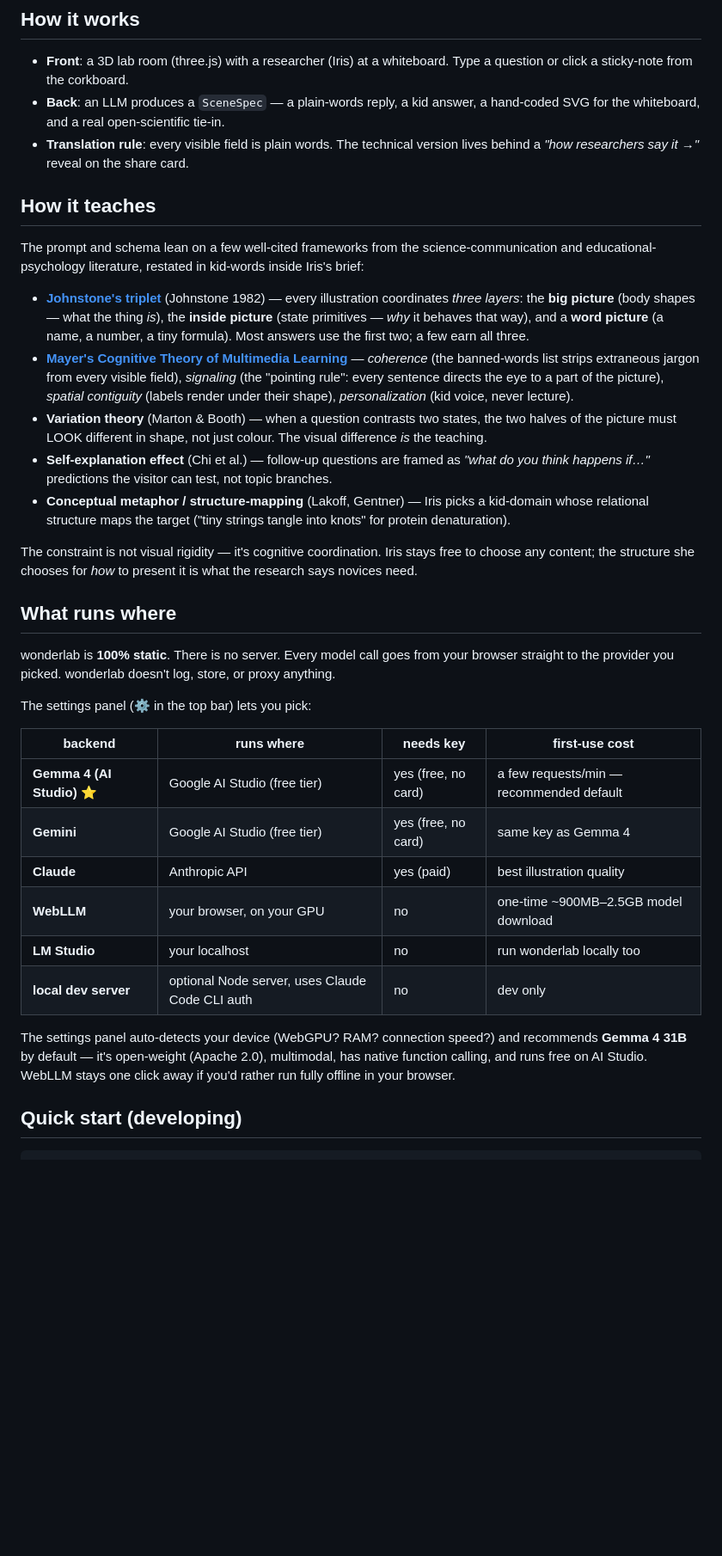
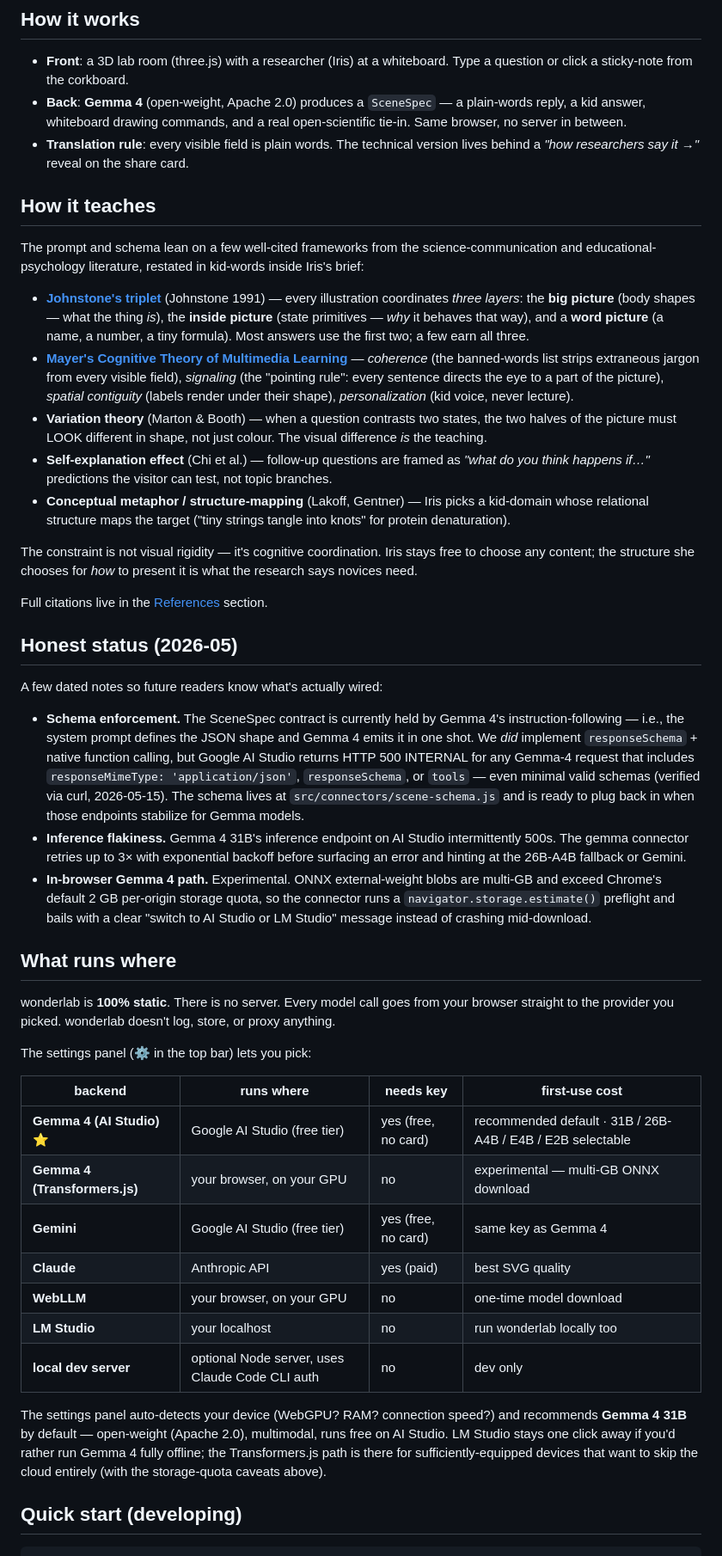
Before and after one commit to abgnydn/wonderlab, a Markdown page: README.md, the part around one of its changes. Shown at 86% size. GitHub-like rendering; blank space fills up the shorter version.

Commit message:
README: fix three honest issues + add status notes
- "How it works" names Gemma 4 as the model (was only mentioned in badges)
- Drop "native function calling" claim — AI Studio currently 500s on
  Gemma 4 requests that include tools/responseSchema. The connector
  uses plain generation + system-prompt schema enforcement.
- Johnstone year: 1982 → 1991 to match the citation in References.
- Add "Honest status (2026-05)" section that documents the function-
  calling 500s, retry-on-5xx behavior, and the in-browser quota
  preflight — useful for anyone reading the code who'd otherwise
  wonder why we hand-write what looks like prompt scaffolding.
- "What runs where" table now lists the Transformers.js row.
- Privacy section adds the Transformers.js / HuggingFace ONNX CDN
  call so the privacy story stays honest.

Co-Authored-By: Claude Opus 4.7 (1M context) <noreply@anthropic.com>

```diff
--- a/README.md
+++ b/README.md
@@ -40,9 +40,9 @@ with intuition.
 
 - **Front**: a 3D lab room (three.js) with a researcher (Iris) at a
   whiteboard. Type a question or click a sticky-note from the corkboard.
-- **Back**: an LLM produces a `SceneSpec` — a plain-words reply, a kid
-  answer, a hand-coded SVG for the whiteboard, and a real open-scientific
-  tie-in.
+- **Back**: **Gemma 4** (open-weight, Apache 2.0) produces a `SceneSpec`
+  — a plain-words reply, a kid answer, whiteboard drawing commands, and
+  a real open-scientific tie-in. Same browser, no server in between.
 - **Translation rule**: every visible field is plain words.
   The technical version lives behind a *"how researchers say it →"*
   reveal on the share card.
@@ -54,7 +54,7 @@ science-communication and educational-psychology literature, restated
 in kid-words inside Iris's brief:
 
 - **[Johnstone's triplet](https://edu.rsc.org/feature/improve-students-understanding-with-johnstones-triangle/4019740.article)**
-  (Johnstone 1982) — every illustration coordinates *three layers*:
+  (Johnstone 1991) — every illustration coordinates *three layers*:
   the **big picture** (body shapes — what the thing *is*), the
   **inside picture** (state primitives — *why* it behaves that way),
   and a **word picture** (a name, a number, a tiny formula). Most
@@ -79,6 +79,31 @@ The constraint is not visual rigidity — it's cognitive coordination.
 Iris stays free to choose any content; the structure she chooses for
 *how* to present it is what the research says novices need.
 
+Full citations live in the [References](#references) section.
+
+## Honest status (2026-05)
+
+A few dated notes so future readers know what's actually wired:
+
+- **Schema enforcement.** The SceneSpec contract is currently held by
+  Gemma 4's instruction-following — i.e., the system prompt defines the
+  JSON shape and Gemma 4 emits it in one shot. We *did* implement
+  `responseSchema` + native function calling, but Google AI Studio
+  returns HTTP 500 INTERNAL for any Gemma-4 request that includes
+  `responseMimeType: 'application/json'`, `responseSchema`, or `tools`
+  — even minimal valid schemas (verified via curl, 2026-05-15). The
+  schema lives at `src/connectors/scene-schema.js` and is ready to plug
+  back in when those endpoints stabilize for Gemma models.
+- **Inference flakiness.** Gemma 4 31B's inference endpoint on AI
+  Studio intermittently 500s. The gemma connector retries up to 3×
+  with exponential backoff before surfacing an error and hinting at
+  the 26B-A4B fallback or Gemini.
+- **In-browser Gemma 4 path.** Experimental. ONNX external-weight
+  blobs are multi-GB and exceed Chrome's default 2 GB per-origin
+  storage quota, so the connector runs a `navigator.storage.estimate()`
+  preflight and bails with a clear "switch to AI Studio or LM Studio"
+  message instead of crashing mid-download.
+
 ## What runs where
 
 wonderlab is **100% static**. There is no server. Every model call goes
@@ -89,18 +114,20 @@ The settings panel (⚙ in the top bar) lets you pick:
 
 | backend | runs where | needs key | first-use cost |
 |---|---|---|---|
-| **Gemma 4 (AI Studio)** ⭐ | Google AI Studio (free tier) | yes (free, no card) | a few requests/min — recommended default |
+| **Gemma 4 (AI Studio)** ⭐ | Google AI Studio (free tier) | yes (free, no card) | recommended default · 31B / 26B-A4B / E4B / E2B selectable |
+| **Gemma 4 (Transformers.js)** | your browser, on your GPU | no | experimental — multi-GB ONNX download |
 | **Gemini** | Google AI Studio (free tier) | yes (free, no card) | same key as Gemma 4 |
-| **Claude** | Anthropic API | yes (paid) | best illustration quality |
-| **WebLLM** | your browser, on your GPU | no | one-time ~900MB–2.5GB model download |
+| **Claude** | Anthropic API | yes (paid) | best SVG quality |
+| **WebLLM** | your browser, on your GPU | no | one-time model download |
 | **LM Studio** | your localhost | no | run wonderlab locally too |
 | **local dev server** | optional Node server, uses Claude Code CLI auth | no | dev only |
 
 The settings panel auto-detects your device (WebGPU? RAM? connection
-speed?) and recommends **Gemma 4 31B** by default — it's open-weight
-(Apache 2.0), multimodal, has native function calling, and runs free
-on AI Studio. WebLLM stays one click away if you'd rather run fully
-offline in your browser.
+speed?) and recommends **Gemma 4 31B** by default — open-weight
+(Apache 2.0), multimodal, runs free on AI Studio. LM Studio stays
+one click away if you'd rather run Gemma 4 fully offline; the
+Transformers.js path is there for sufficiently-equipped devices that
+want to skip the cloud entirely (with the storage-quota caveats above).
 
 ## Quick start (developing)
 
```
Also changed, not shown: other parts of README.md (+6 -2 lines).
